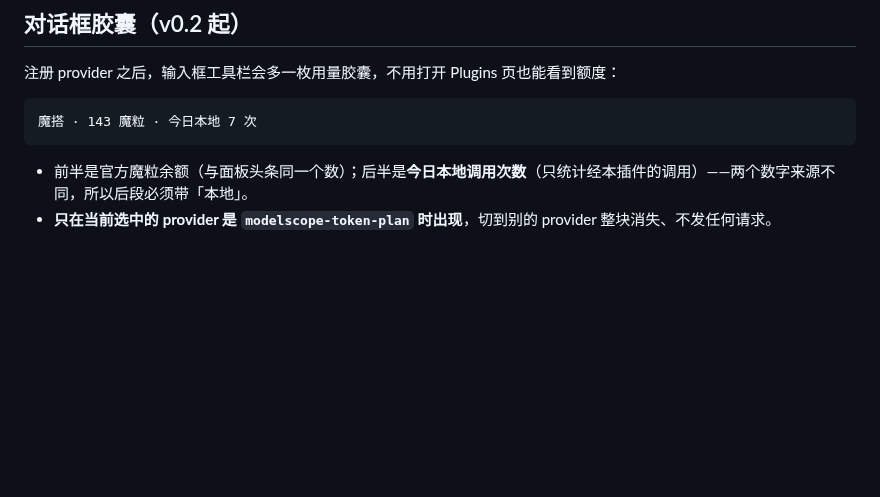
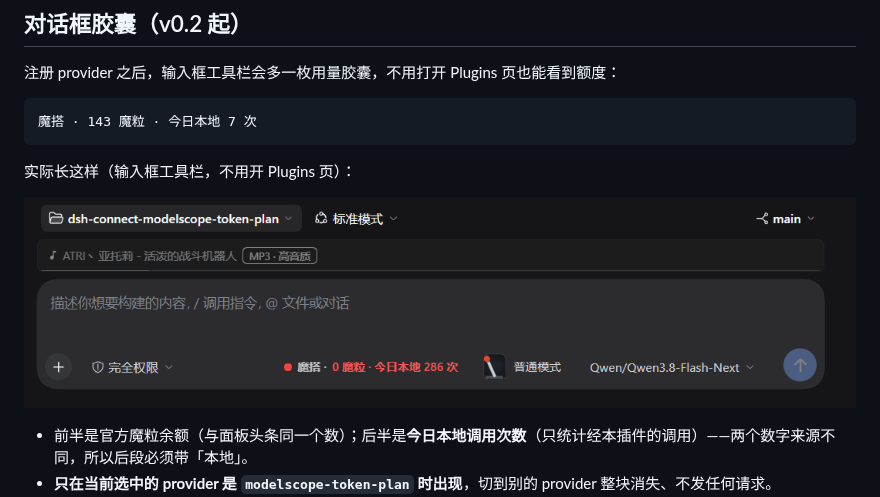
Before and after one commit to eghrhegpe/dsh-connect-modelscope-token-plan, a Markdown page: README.md, the part around the change. Rendered like a GitHub page; pictures changed too: assets/modelscope-usage-capsule.png (added); blank space fills up the shorter version.

Commit message:
docs: README 对话框胶囊补实拍截图并登记进 screenshots.json
- README「对话框胶囊（v0.2 起）」在格式示例下新增真实截图与说明
- screenshots.json 追加 assets/modelscope-usage-capsule.png（市场取图清单 4 张，仍在 1-8 上限内；files 已含 assets，随包发布）
- 门禁：release / docs 子集全绿

````diff
--- a/README.md
+++ b/README.md
@@ -37,6 +37,10 @@
 ```
 魔搭 · 143 魔粒 · 今日本地 7 次
 ```
+
+实际长这样（输入框工具栏，不用开 Plugins 页）：
+
+![对话框用量胶囊：官方魔粒余额 + 今日本地调用次数](assets/modelscope-usage-capsule.png)
 
 - 前半是官方魔粒余额（与面板头条同一个数）；后半是**今日本地调用次数**（只统计经本插件的调用）——两个数字来源不同，所以后段必须带「本地」。
 - **只在当前选中的 provider 是 `modelscope-token-plan` 时出现**，切到别的 provider 整块消失、不发任何请求。
````
Also changed, not shown: 1 other file.
